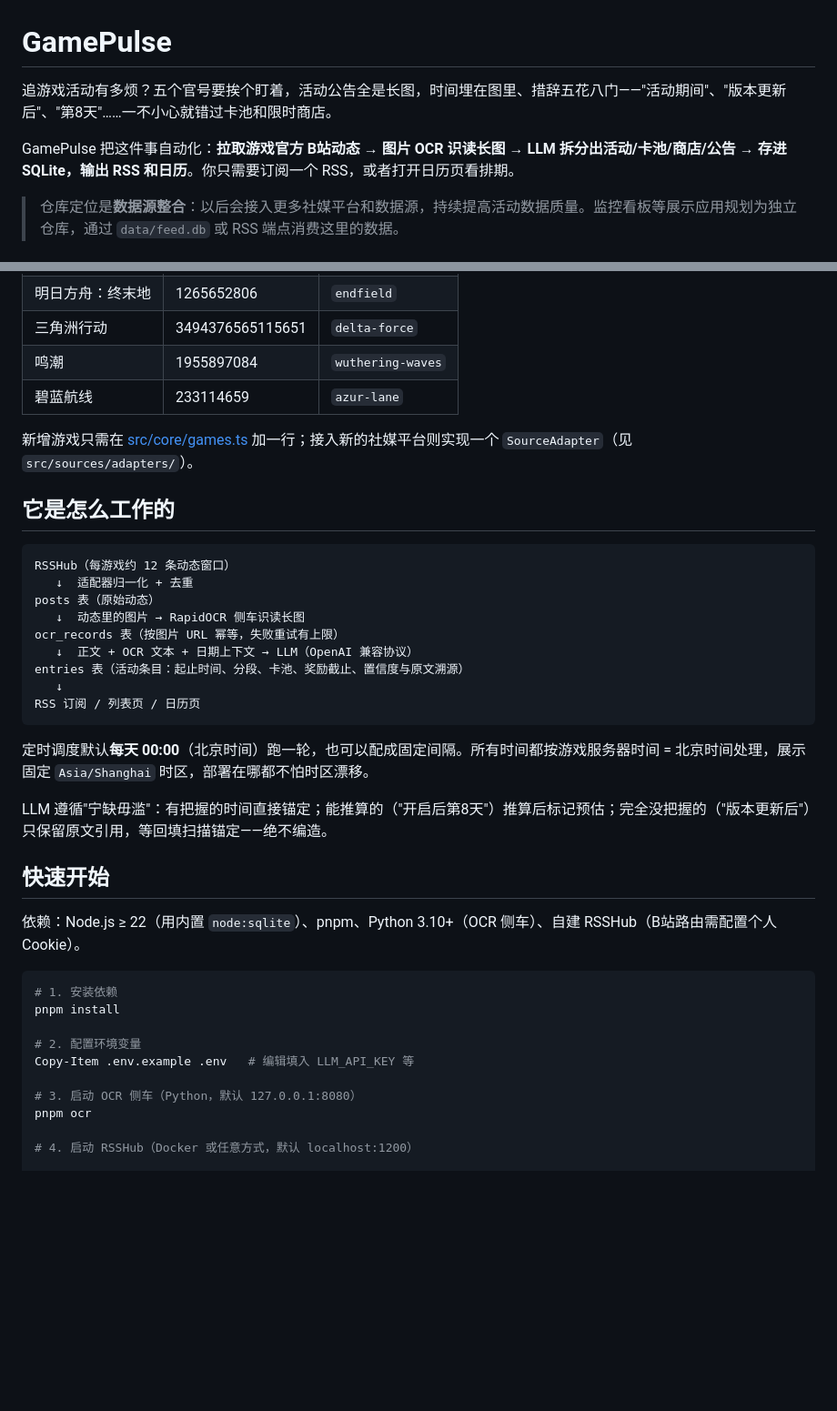
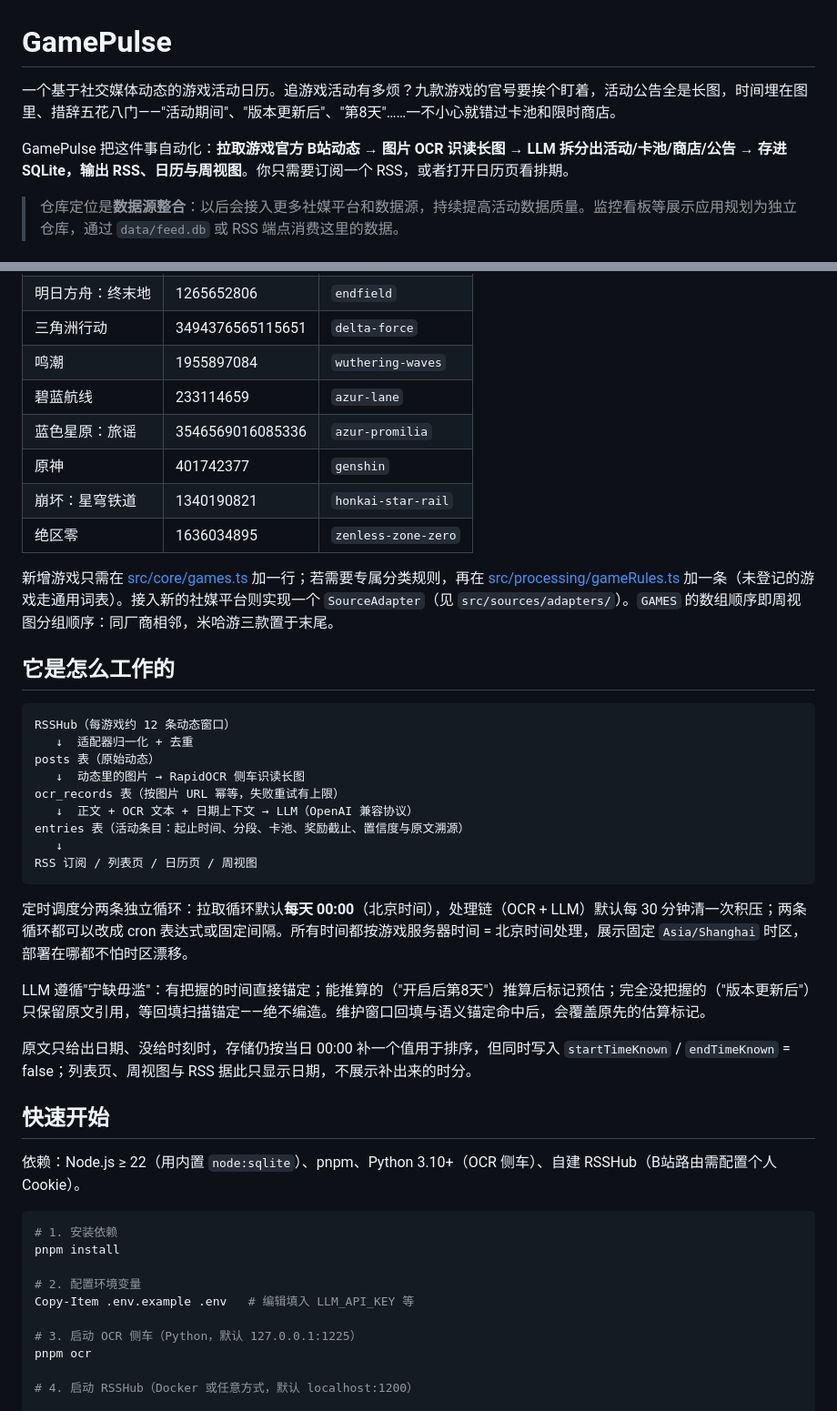
Before and after one commit to Yumi0606/GamePulse, a Markdown page: README.md, 2 parts joined by grey strips. Shown at 91% size. Drawn GitHub-style; blank space fills up the shorter version.

````diff
--- a/README.md
+++ b/README.md
@@ -1,8 +1,8 @@
 # GamePulse
 
-追游戏活动有多烦？五个官号要挨个盯着，活动公告全是长图，时间埋在图里、措辞五花八门——"活动期间"、"版本更新后"、"第8天"……一不小心就错过卡池和限时商店。
+一个基于社交媒体动态的游戏活动日历。追游戏活动有多烦？九款游戏的官号要挨个盯着，活动公告全是长图，时间埋在图里、措辞五花八门——"活动期间"、"版本更新后"、"第8天"……一不小心就错过卡池和限时商店。
 
-GamePulse 把这件事自动化：**拉取游戏官方 B站动态 → 图片 OCR 识读长图 → LLM 拆分出活动/卡池/商店/公告 → 存进 SQLite，输出 RSS 和日历**。你只需要订阅一个 RSS，或者打开日历页看排期。
+GamePulse 把这件事自动化：**拉取游戏官方 B站动态 → 图片 OCR 识读长图 → LLM 拆分出活动/卡池/商店/公告 → 存进 SQLite，输出 RSS、日历与周视图**。你只需要订阅一个 RSS，或者打开日历页看排期。
 
 > 仓库定位是**数据源整合**：以后会接入更多社媒平台和数据源，持续提高活动数据质量。监控看板等展示应用规划为独立仓库，通过 `data/feed.db` 或 RSS 端点消费这里的数据。
 
@@ -15,8 +15,12 @@ GamePulse 把这件事自动化：**拉取游戏官方 B站动态 → 图片 OCR
 | 三角洲行动 | 3494376565115651 | `delta-force` |
 | 鸣潮 | 1955897084 | `wuthering-waves` |
 | 碧蓝航线 | 233114659 | `azur-lane` |
+| 蓝色星原：旅谣 | 3546569016085336 | `azur-promilia` |
+| 原神 | 401742377 | `genshin` |
+| 崩坏：星穹铁道 | 1340190821 | `honkai-star-rail` |
+| 绝区零 | 1636034895 | `zenless-zone-zero` |
 
-新增游戏只需在 [src/core/games.ts](src/core/games.ts) 加一行；接入新的社媒平台则实现一个 `SourceAdapter`（见 `src/sources/adapters/`）。
+新增游戏只需在 [src/core/games.ts](src/core/games.ts) 加一行；若需要专属分类规则，再在 [src/processing/gameRules.ts](src/processing/gameRules.ts) 加一条（未登记的游戏走通用词表）。接入新的社媒平台则实现一个 `SourceAdapter`（见 `src/sources/adapters/`）。`GAMES` 的数组顺序即周视图分组顺序：同厂商相邻，米哈游三款置于末尾。
 
 ## 它是怎么工作的
 
@@ -29,12 +33,14 @@ ocr_records 表（按图片 URL 幂等，失败重试有上限）
    ↓  正文 + OCR 文本 + 日期上下文 → LLM（OpenAI 兼容协议）
 entries 表（活动条目：起止时间、分段、卡池、奖励截止、置信度与原文溯源）
    ↓
-RSS 订阅 / 列表页 / 日历页
+RSS 订阅 / 列表页 / 日历页 / 周视图
 ```
 
-定时调度默认**每天 00:00**（北京时间）跑一轮，也可以配成固定间隔。所有时间都按游戏服务器时间 = 北京时间处理，展示固定 `Asia/Shanghai` 时区，部署在哪都不怕时区漂移。
+定时调度分两条独立循环：拉取循环默认**每天 00:00**（北京时间），处理链（OCR + LLM）默认每 30 分钟清一次积压；两条循环都可以改成 cron 表达式或固定间隔。所有时间都按游戏服务器时间 = 北京时间处理，展示固定 `Asia/Shanghai` 时区，部署在哪都不怕时区漂移。
 
-LLM 遵循"宁缺毋滥"：有把握的时间直接锚定；能推算的（"开启后第8天"）推算后标记预估；完全没把握的（"版本更新后"）只保留原文引用，等回填扫描锚定——绝不编造。
+LLM 遵循"宁缺毋滥"：有把握的时间直接锚定；能推算的（"开启后第8天"）推算后标记预估；完全没把握的（"版本更新后"）只保留原文引用，等回填扫描锚定——绝不编造。维护窗口回填与语义锚定命中后，会覆盖原先的估算标记。
+
+原文只给出日期、没给时刻时，存储仍按当日 00:00 补一个值用于排序，但同时写入 `startTimeKnown` / `endTimeKnown` = false；列表页、周视图与 RSS 据此只显示日期，不展示补出来的时分。
 
 ## 快速开始
 
@@ -47,7 +53,7 @@ pnpm install
 # 2. 配置环境变量
 Copy-Item .env.example .env   # 编辑填入 LLM_API_KEY 等
 
-# 3. 启动 OCR 侧车（Python，默认 127.0.0.1:8080）
+# 3. 启动 OCR 侧车（Python，默认 127.0.0.1:1225）
 pnpm ocr
 
 # 4. 启动 RSSHub（Docker 或任意方式，默认 localhost:1200）
````
Also changed, not shown: other parts of README.md (+19 -9 lines).
